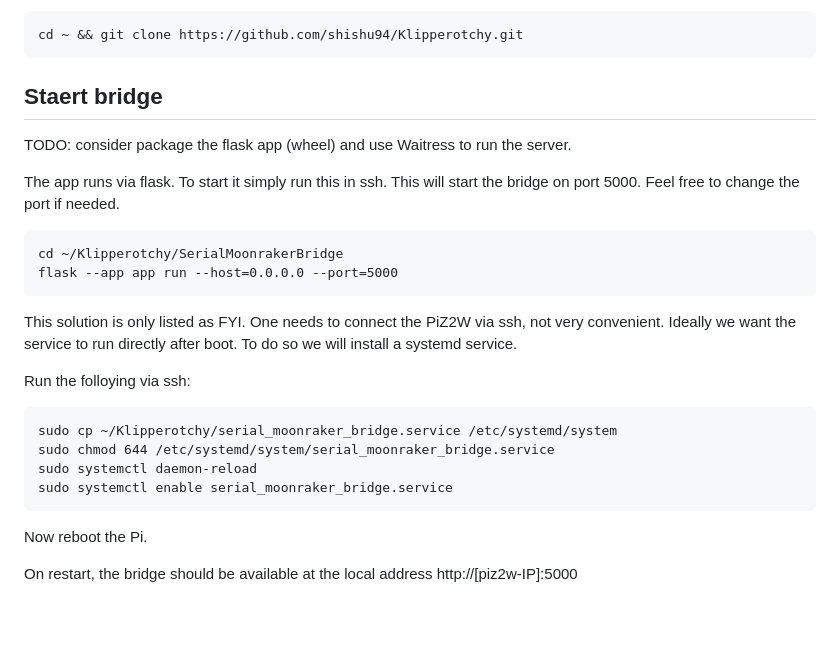
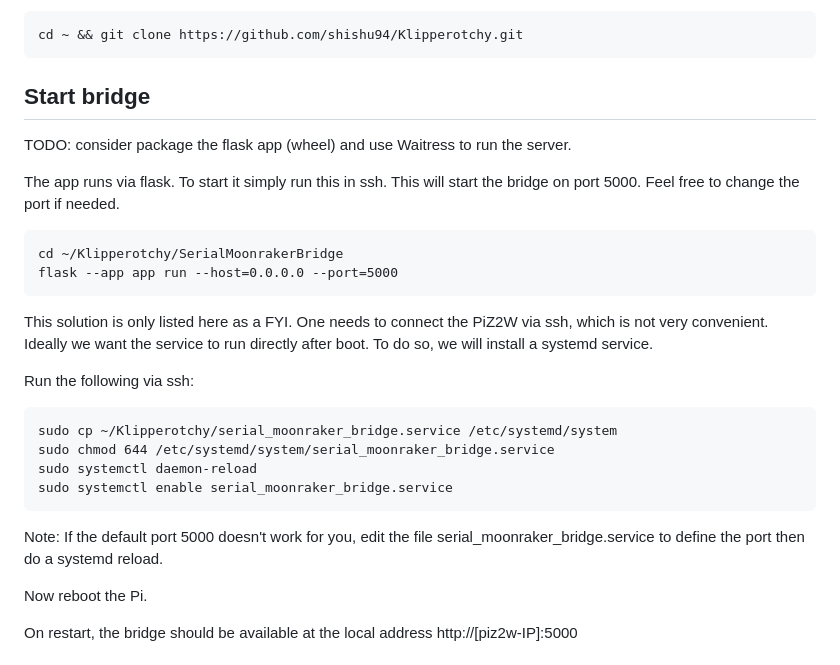
Before and after one commit to shishu94/Klipperotchy, a Markdown page: README.md, the part around the change. Rendered like a GitHub page; blank space fills up the shorter version.

````diff
--- a/README.md
+++ b/README.md
@@ -74,7 +74,7 @@ Then clone this repository:
 cd ~ && git clone https://github.com/shishu94/Klipperotchy.git
 ```
 
-## Staert bridge
+## Start bridge
 TODO: consider package the flask app (wheel) and use Waitress to run the server.
 
 The app runs via flask. To start it simply run this in ssh. This will start the bridge on port 5000. Feel free to change the port if needed.
@@ -84,15 +84,17 @@ cd ~/Klipperotchy/SerialMoonrakerBridge
 flask --app app run --host=0.0.0.0 --port=5000
 ```
 
-This solution is only listed as FYI. One needs to connect the PiZ2W via ssh, not very convenient. Ideally we want the service to run directly after boot. To do so we will install a systemd service.
+This solution is only listed here as a FYI. One needs to connect the PiZ2W via ssh, which is not very convenient. Ideally we want the service to run directly after boot. To do so, we will install a systemd service.
 
-Run the folloying via ssh:
+Run the following via ssh:
 ```
 sudo cp ~/Klipperotchy/serial_moonraker_bridge.service /etc/systemd/system
 sudo chmod 644 /etc/systemd/system/serial_moonraker_bridge.service
 sudo systemctl daemon-reload
 sudo systemctl enable serial_moonraker_bridge.service
 ```
+Note: If the default port 5000 doesn't work for you, edit the file serial_moonraker_bridge.service to define the port then do a systemd reload.
+
 Now reboot the Pi.
 
 On restart, the bridge should be available at the local address http://[piz2w-IP]:5000
````
